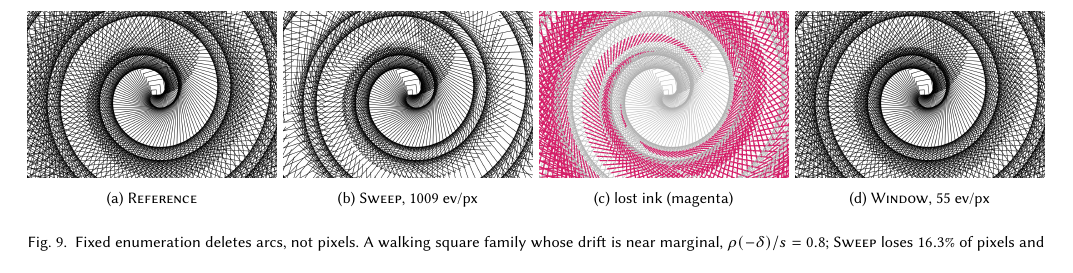
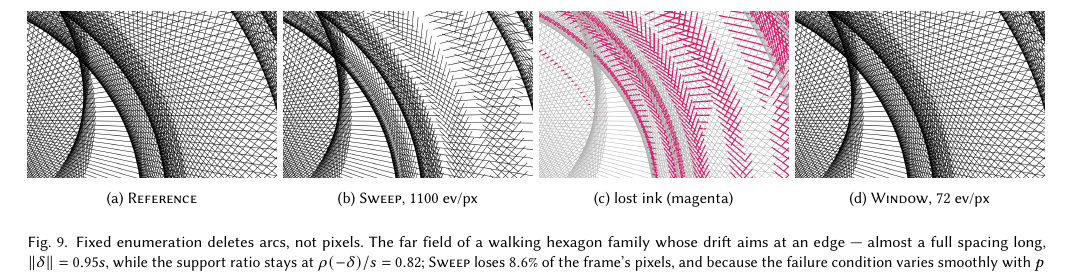
Before and after one commit to NeoVand/Moire, a LaTeX paper (paper/paper.tex, which reads paper/numbers.tex, paper/sec-results.tex): part of page 29 of 37, cut so that both start at the same text. Compiled offline with pdfLaTeX.

Commit message:
Recast the holes figure in a walking hexagon's far field
The chosen scene aims the drift at a hexagon edge -- almost a full
spacing long while the support ratio stays at 0.82 -- and frames the
family's far field, where the enumeration's deviation is largest and
the drawing is calm woven arcs. Sweep loses 8.6% of the frame in
coherent ribbons that follow the bands; Window stays pixel-identical
at 15x less work. Caption, Description, measured macros, and the
insets all regenerate from the run.

Co-Authored-By: Claude Fable 5 <noreply@anthropic.com>

```diff
--- a/paper/numbers.tex
+++ b/paper/numbers.tex
@@ -73,10 +73,10 @@
 \newcommand{\costVsRefHi}{9.4}
 
 % ---- data/artifacts.json
-\newcommand{\artHolesSweepDiff}{16.3}
-\newcommand{\artHolesSweepEv}{1009}
-\newcommand{\artHolesOursEv}{55}
-\newcommand{\artHolesSaving}{18}
+\newcommand{\artHolesSweepDiff}{8.6}
+\newcommand{\artHolesSweepEv}{1100}
+\newcommand{\artHolesOursEv}{72}
+\newcommand{\artHolesSaving}{15}
 \newcommand{\artDriftLooseDiff}{38.3}
 \newcommand{\artDriftRefInk}{0.459}
 \newcommand{\artDriftLooseInk}{0.152}
--- a/paper/sec-results.tex
+++ b/paper/sec-results.tex
@@ -76,19 +76,22 @@ cleanest summary of the method we can offer.
     \includegraphics[width=\linewidth]{figures/artifact-holes-final.png}
     \caption{\ours{}, $\artHolesOursEv$ ev/px}
   \end{subfigure}
-  \Description{Four wide panels of the same black-on-white nautilus of walking
-  squares, drawn as a spiral of straight segments crossing in a fine hatch. The
-  first and fourth are identical. The second is visibly paler, with whole
-  crosshatched regions of the pattern missing. The third is a pale grey copy of the
-  pattern in which only the lost segments are drawn, in magenta, showing that the
-  losses form large coherent lobes rather than scattered pixels.}
-  \caption{Fixed enumeration deletes arcs, not pixels. A walking square family
-  whose drift is near marginal, $\rad(-\delta)/s=0.8$; \sweep{} loses
-  $\artHolesSweepDiff\%$ of pixels and a fifth of the ink, and because the failure
-  condition varies smoothly with $p$ the losses organise into coherent lobes that
-  read as missing rings. \ours{} is pixel-identical to the reference
-  using $\artHolesSaving\times$ less work than \sweep{}. Insets in
-  Figure~\ref{fig:insets}.}
+  \Description{Four wide panels of the same black-on-white field of walking
+  hexagons, seen far from the family's centre: layers of finely woven arcs
+  sweeping across the frame like drapery, with smooth dark bands between them.
+  The first and fourth are identical. The second is visibly paler, with whole
+  bands of the weave missing. The third is a pale grey copy of the pattern in
+  which only the lost segments are drawn, in magenta, showing that the losses
+  form broad coherent ribbons that follow the bands rather than scattered
+  pixels.}
+  \caption{Fixed enumeration deletes arcs, not pixels. The far field of a
+  walking hexagon family whose drift aims at an edge --- almost a full spacing
+  long, $\lVert\delta\rVert=0.95s$, while the support ratio stays at
+  $\rad(-\delta)/s=0.82$; \sweep{} loses $\artHolesSweepDiff\%$ of the frame's
+  pixels, and because the failure condition varies smoothly with $p$ the losses
+  organise into coherent ribbons that read as missing bands. \ours{} is
+  pixel-identical to the reference using $\artHolesSaving\times$ less work than
+  \sweep{}. Insets in Figure~\ref{fig:insets}.}
   \label{fig:holes}
 \end{figure*}
 
```
Also changed, not shown: paper/figures/artifact-holes-final-drop.png, paper/figures/artifact-holes-final.png, paper/figures/artifact-holes-reference.png, paper/figures/artifact-holes-sweep-drop.png, paper/figures/artifact-holes-sweep.png, paper/figures/inset-holes-final.png, paper/figures/inset-holes-reference.png, 3 other files.
